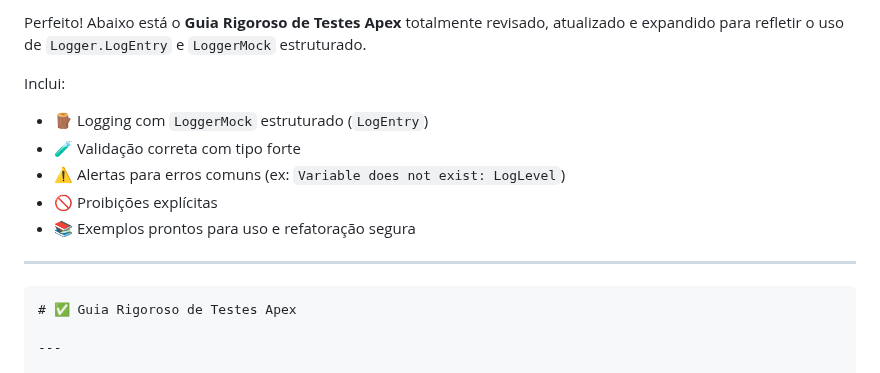
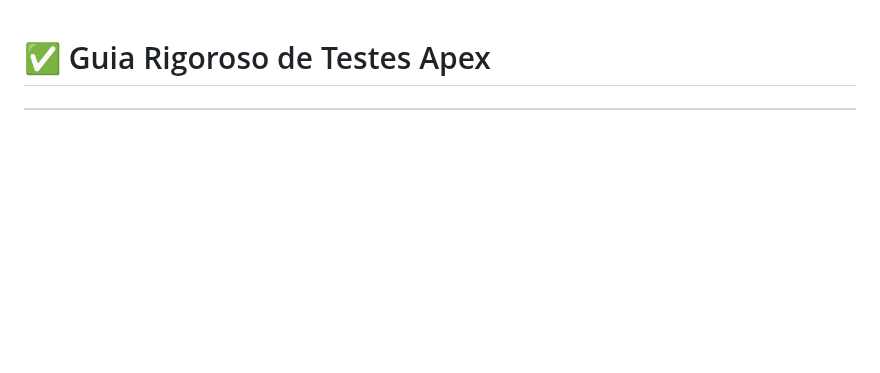
Before and after one commit to leogbo/gpt-guides, a Markdown page: apex/Guia_Testes_Apex.md, the part around one of its changes. Rendered like a GitHub page; blank space fills up the shorter version.

````diff
--- a/apex/Guia_Testes_Apex.md
+++ b/apex/Guia_Testes_Apex.md
@@ -1,16 +1,3 @@
-Perfeito! Abaixo está o **Guia Rigoroso de Testes Apex** totalmente revisado, atualizado e expandido para refletir o uso de `Logger.LogEntry` e `LoggerMock` estruturado.
-
-Inclui:
-
-- 🪵 Logging com `LoggerMock` estruturado (`LogEntry`)
-- 🧪 Validação correta com tipo forte
-- ⚠️ Alertas para erros comuns (ex: `Variable does not exist: LogLevel`)
-- 🚫 Proibições explícitas
-- 📚 Exemplos prontos para uso e refatoração segura
-
----
-
-```markdown
 # ✅ Guia Rigoroso de Testes Apex
 
 ---
````
Also changed, not shown: other parts of apex/Guia_Testes_Apex.md (+139 -5 lines).
